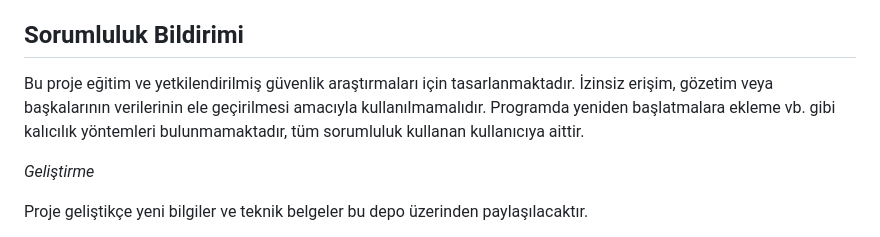
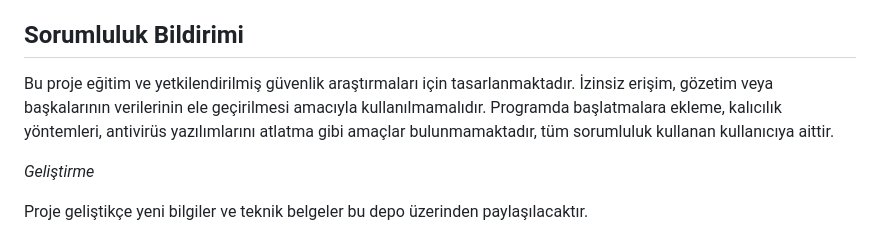
Before and after one commit to drhakoo-beep/Aether-RAT, a Markdown page: README.md, the part around the change. GitHub-like rendering.

Commit message:
Revise responsibility statement in README
Updated responsibility statement to clarify the project's intended use and limitations.

```diff
--- a/README.md
+++ b/README.md
@@ -106,7 +106,7 @@ Panelde sayfayı yenileyin ve cihaz isminin göründüğünü görebilirsiniz,
 
 ## Sorumluluk Bildirimi
 
-Bu proje eğitim ve yetkilendirilmiş güvenlik araştırmaları için tasarlanmaktadır. İzinsiz erişim, gözetim veya başkalarının verilerinin ele geçirilmesi amacıyla kullanılmamalıdır. Programda yeniden başlatmalara ekleme vb. gibi kalıcılık yöntemleri bulunmamaktadır, tüm sorumluluk kullanan kullanıcıya aittir.
+Bu proje eğitim ve yetkilendirilmiş güvenlik araştırmaları için tasarlanmaktadır. İzinsiz erişim, gözetim veya başkalarının verilerinin ele geçirilmesi amacıyla kullanılmamalıdır. Programda başlatmalara ekleme, kalıcılık yöntemleri, antivirüs yazılımlarını atlatma gibi amaçlar bulunmamaktadır, tüm sorumluluk kullanan kullanıcıya aittir.
 
 
 *Geliştirme*
```
